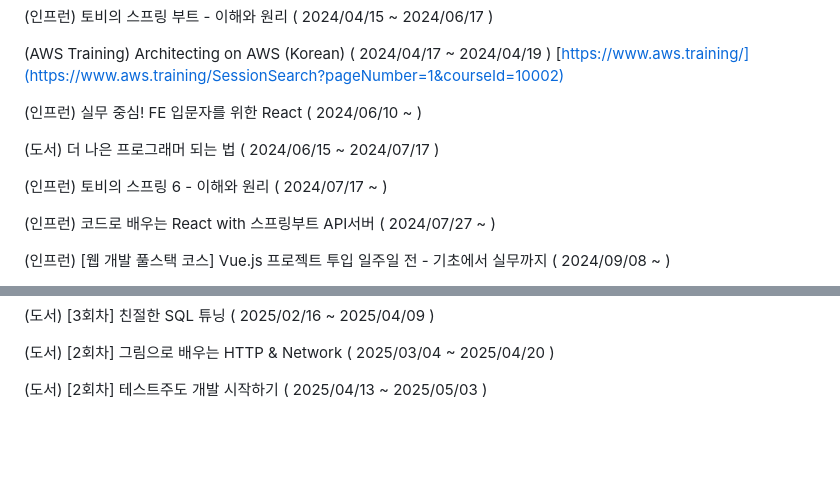
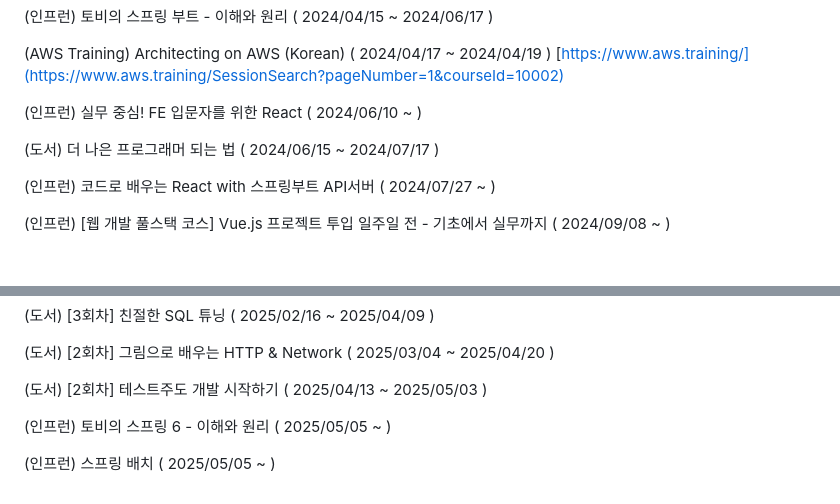
Before and after one commit to YeongBinByeon/clone_coding, a Markdown page: README.md, 2 parts joined by grey strips. GitHub-like rendering; blank space fills up the shorter version.

```diff
--- a/README.md
+++ b/README.md
@@ -276,8 +276,6 @@ https://www.youtube.com/watch?v=b65zIH7sDug
 
 (도서) 더 나은 프로그래머 되는 법 ( 2024/06/15 ~ 2024/07/17 )
 
-(인프런) 토비의 스프링 6 - 이해와 원리 ( 2024/07/17 ~ )
-
 (인프런) 코드로 배우는 React with 스프링부트 API서버 ( 2024/07/27 ~ )
 
 (인프런) [웹 개발 풀스택 코스] Vue.js 프로젝트 투입 일주일 전 - 기초에서 실무까지 ( 2024/09/08 ~ )
@@ -339,3 +337,7 @@ https://codingapple.com/course/typescript-crash-course/
 (도서) [2회차] 그림으로 배우는 HTTP & Network ( 2025/03/04 ~ 2025/04/20 )
 
 (도서) [2회차] 테스트주도 개발 시작하기 ( 2025/04/13 ~ 2025/05/03  )
+
+(인프런) 토비의 스프링 6 - 이해와 원리 ( 2025/05/05 ~ )
+
+(인프런) 스프링 배치 ( 2025/05/05 ~ )
```
